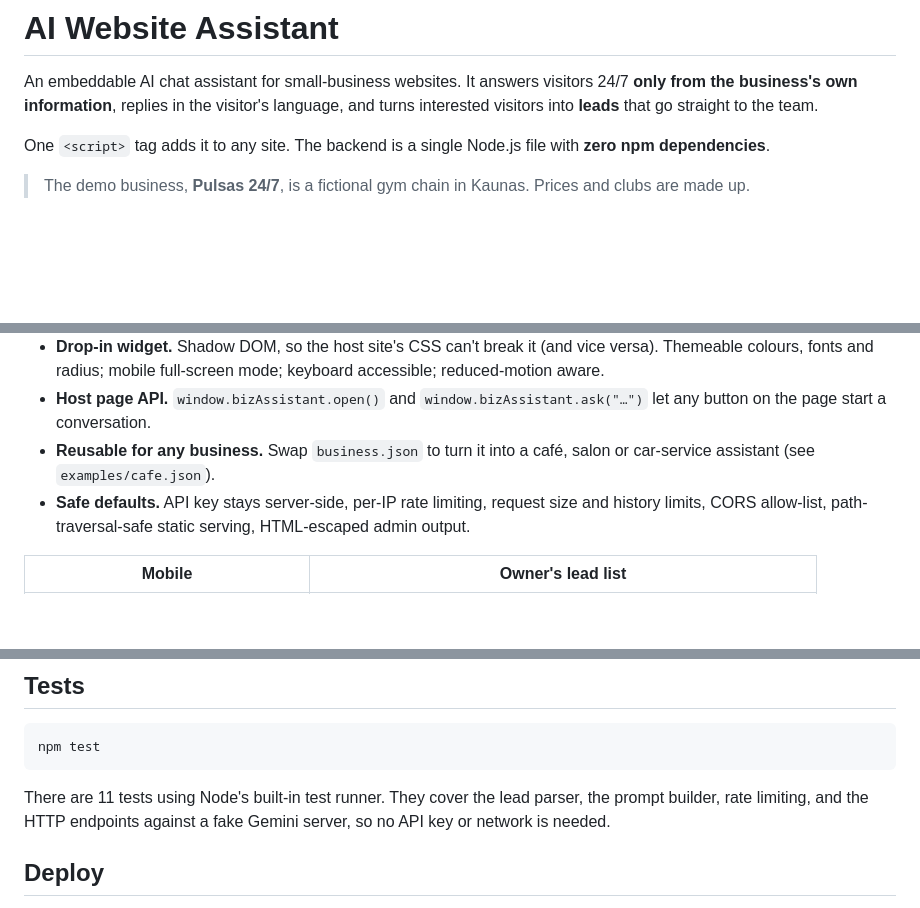
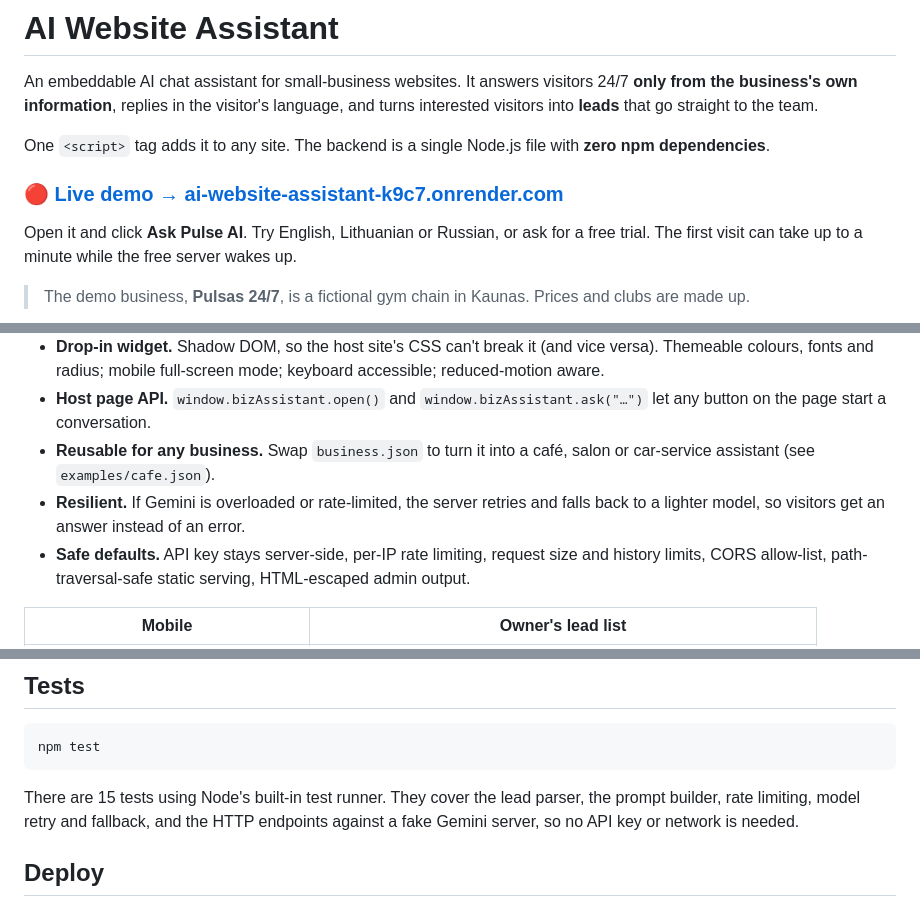
Before and after one commit to Tadas380/ai-website-assistant, a Markdown page: README.md, 3 parts joined by grey strips. Rendered like a GitHub page; blank space fills up the shorter version.

````diff
--- a/README.md
+++ b/README.md
@@ -3,6 +3,10 @@
 An embeddable AI chat assistant for small-business websites. It answers visitors 24/7 **only from the business's own information**, replies in the visitor's language, and turns interested visitors into **leads** that go straight to the team.
 
 One `<script>` tag adds it to any site. The backend is a single Node.js file with **zero npm dependencies**.
+
+### 🔴 [Live demo → ai-website-assistant-k9c7.onrender.com](https://ai-website-assistant-k9c7.onrender.com/)
+
+Open it and click **Ask Pulse AI**. Try English, Lithuanian or Russian, or ask for a free trial. The first visit can take up to a minute while the free server wakes up.
 
 > The demo business, **Pulsas 24/7**, is a fictional gym chain in Kaunas. Prices and clubs are made up.
 
@@ -18,6 +22,7 @@ One `<script>` tag adds it to any site. The backend is a single Node.js file wit
 - **Drop-in widget.** Shadow DOM, so the host site's CSS can't break it (and vice versa). Themeable colours, fonts and radius; mobile full-screen mode; keyboard accessible; reduced-motion aware.
 - **Host page API.** `window.bizAssistant.open()` and `window.bizAssistant.ask("…")` let any button on the page start a conversation.
 - **Reusable for any business.** Swap `business.json` to turn it into a café, salon or car-service assistant (see `examples/cafe.json`).
+- **Resilient.** If Gemini is overloaded or rate-limited, the server retries and falls back to a lighter model, so visitors get an answer instead of an error.
 - **Safe defaults.** API key stays server-side, per-IP rate limiting, request size and history limits, CORS allow-list, path-traversal-safe static serving, HTML-escaped admin output.
 
 | Mobile | Owner's lead list |
@@ -121,7 +128,7 @@ This works on plain HTML, WordPress, Wix, Shopify and similar platforms. Set `AL
 npm test
 ```
 
-There are 11 tests using Node's built-in test runner. They cover the lead parser, the prompt builder, rate limiting, and the HTTP endpoints against a fake Gemini server, so no API key or network is needed.
+There are 15 tests using Node's built-in test runner. They cover the lead parser, the prompt builder, rate limiting, model retry and fallback, and the HTTP endpoints against a fake Gemini server, so no API key or network is needed.
 
 ## Deploy
 
````
Also changed, not shown: other parts of README.md (+2 -0 lines).
